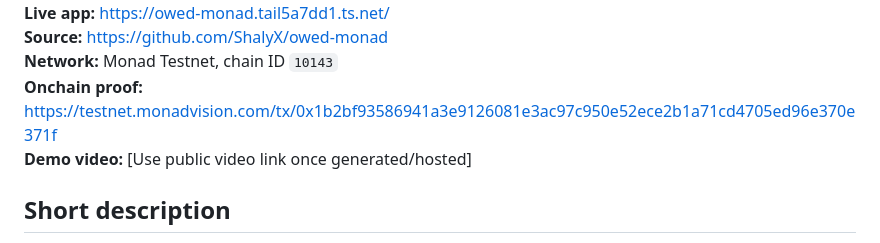
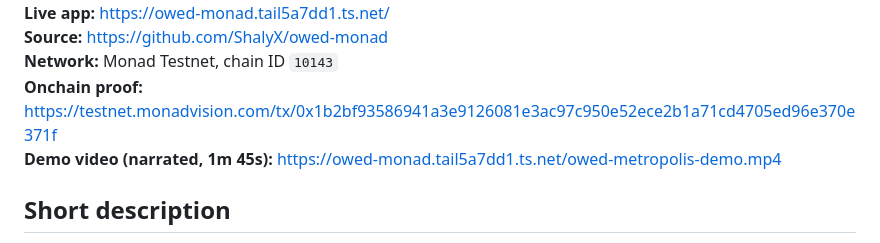
Before and after one commit to ShalyX/owed-monad, a Markdown page: METROPOLIS_SUBMISSION.md, the part around the change. GitHub-like rendering.

Commit message:
Add public narrated demo to Metropolis submission

```diff
--- a/METROPOLIS_SUBMISSION.md
+++ b/METROPOLIS_SUBMISSION.md
@@ -8,7 +8,7 @@
 **Source:** https://github.com/ShalyX/owed-monad
 **Network:** Monad Testnet, chain ID `10143`
 **Onchain proof:** https://testnet.monadvision.com/tx/0x1b2bf93586941a3e9126081e3ac97c950e52ece2b1a71cd4705ed96e370e371f
-**Demo video:** [Use public video link once generated/hosted]
+**Demo video (narrated, 1m 45s):** https://owed-monad.tail5a7dd1.ts.net/owed-metropolis-demo.mp4
 
 ## Short description
 
```
